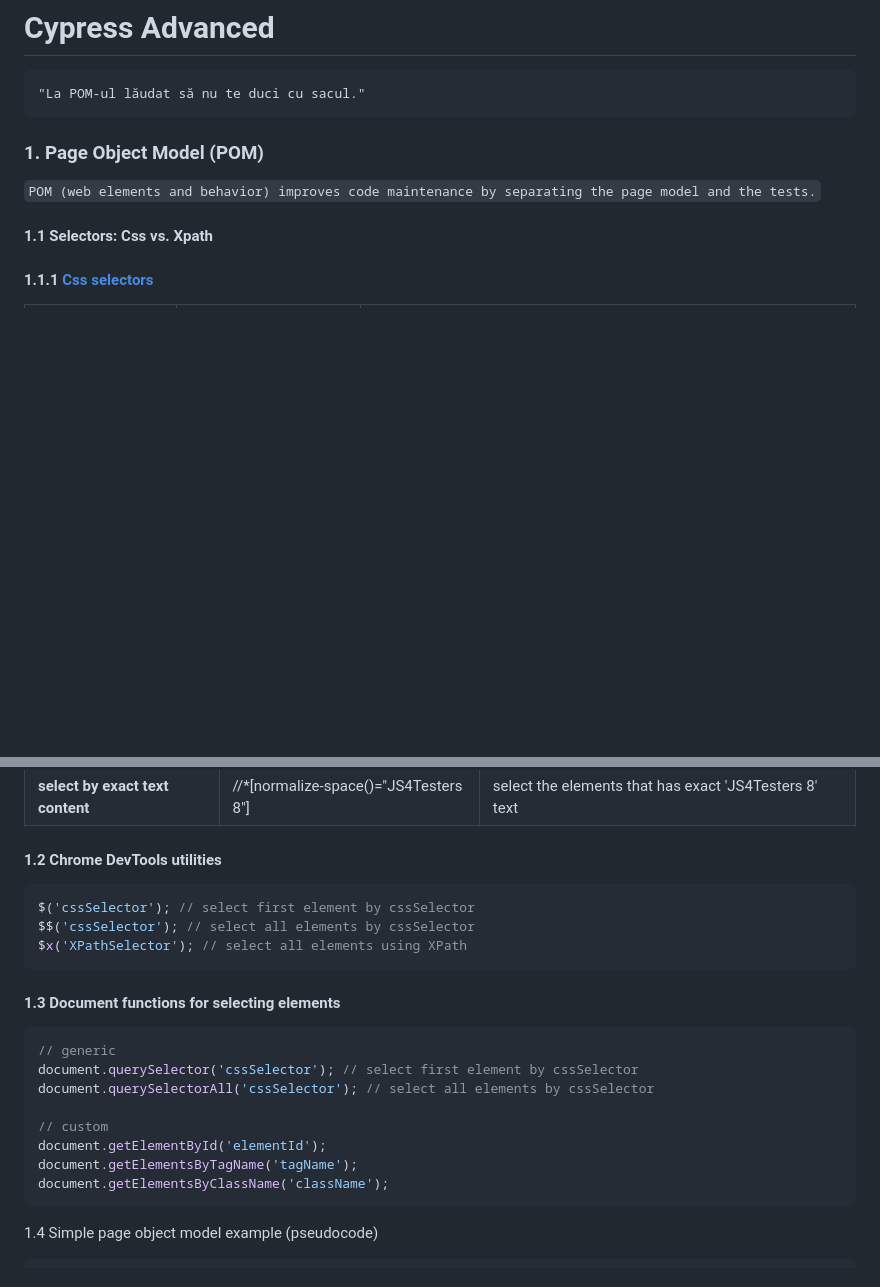
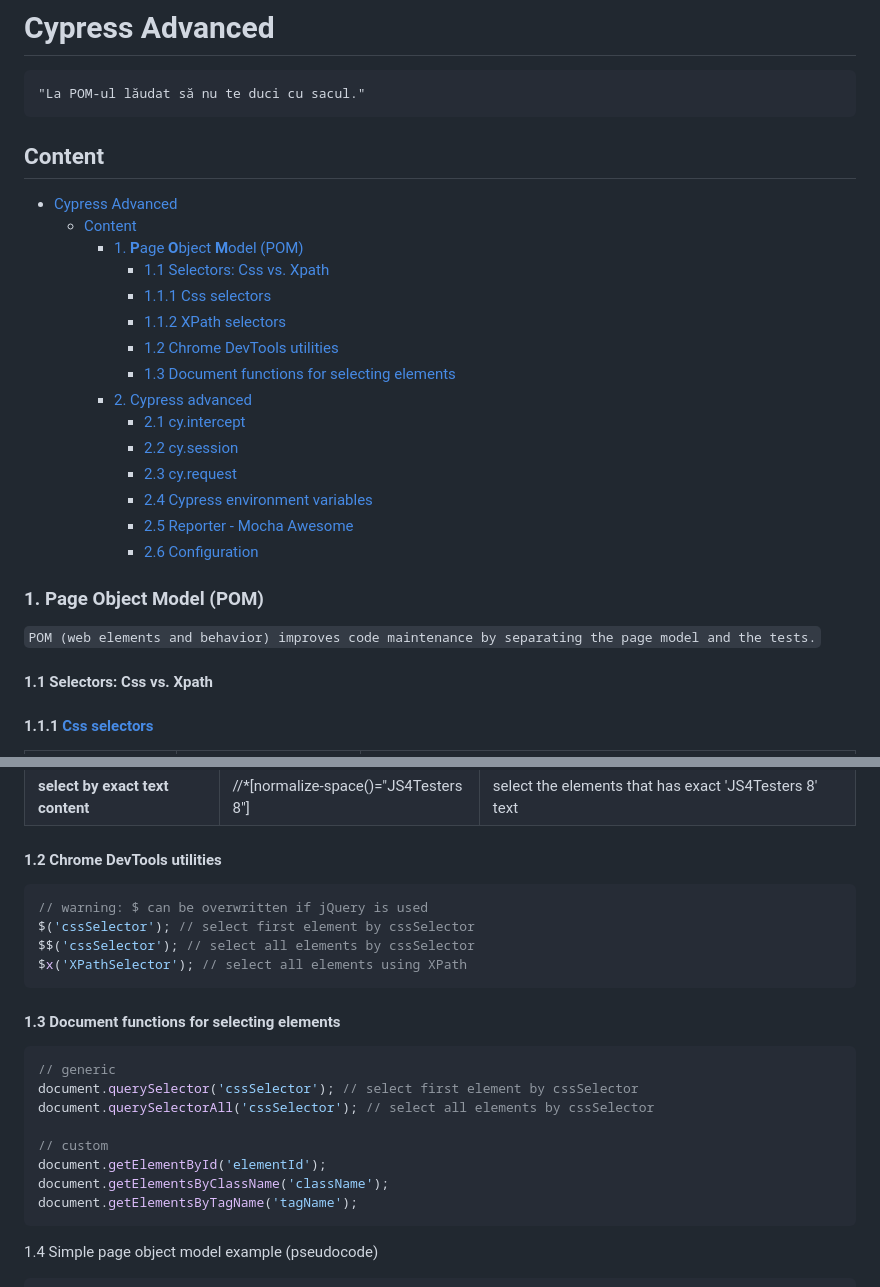
Before and after one commit to danrusu/js-for-testers, a Markdown page: sessions/session11.md, 2 parts joined by grey strips. Drawn GitHub-style; blank space fills up the shorter version.

````diff
--- a/sessions/session11.md
+++ b/sessions/session11.md
@@ -3,6 +3,24 @@
 ```text
 "La POM-ul lăudat să nu te duci cu sacul."
 ```
+
+## Content
+
+- [Cypress Advanced](#cypress-advanced)
+  - [Content](#content)
+    - [1. **P**age **O**bject **M**odel (POM)](#1-page-object-model-pom)
+      - [1.1 Selectors: Css vs. Xpath](#11-selectors-css-vs-xpath)
+      - [1.1.1 Css selectors](#111-css-selectors)
+      - [1.1.2 XPath selectors](#112-xpath-selectors)
+      - [1.2 Chrome DevTools utilities](#12-chrome-devtools-utilities)
+      - [1.3 Document functions for selecting elements](#13-document-functions-for-selecting-elements)
+    - [2. Cypress advanced](#2-cypress-advanced)
+      - [2.1 cy.intercept](#21-cyintercept)
+      - [2.2 cy.session](#22-cysession)
+      - [2.3 cy.request](#23-cyrequest)
+      - [2.4 Cypress environment variables](#24-cypress-environment-variables)
+      - [2.5 Reporter - Mocha Awesome](#25-reporter---mocha-awesome)
+      - [2.6 Configuration](#26-configuration)
 
 ### 1. **P**age **O**bject **M**odel (POM)
 
@@ -38,6 +56,7 @@ Read more about `data-* ` attributes [here](https://developer.mozilla.org/en-US/
 #### 1.2 Chrome DevTools utilities
 
 ```javascript
+// warning: $ can be overwritten if jQuery is used
 $('cssSelector'); // select first element by cssSelector
 $$('cssSelector'); // select all elements by cssSelector
 $x('XPathSelector'); // select all elements using XPath
@@ -52,8 +71,8 @@ document.querySelectorAll('cssSelector'); // select all elements by cssSelector
 
 // custom
 document.getElementById('elementId');
+document.getElementsByClassName('className');
 document.getElementsByTagName('tagName');
-document.getElementsByClassName('className');
 ```
 
 1.4 Simple page object model example (pseudocode)
````
Also changed, not shown: other parts of sessions/session11.md (+18 -1 lines).
